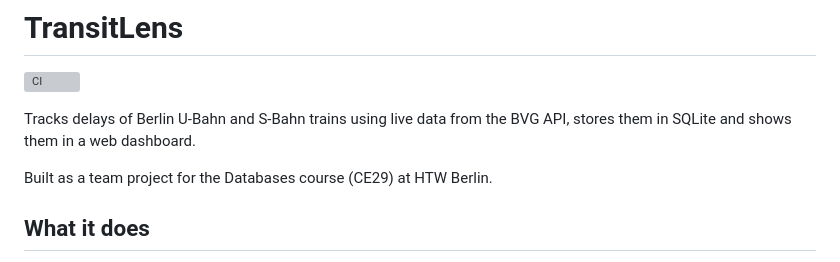
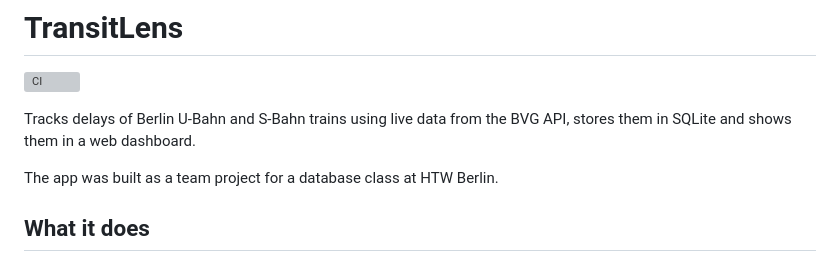
Before and after one commit to yeslillies/TransitLens, a Markdown page: README.md, the part around the change. Rendered like a GitHub page; grey boxes are pictures that could not be loaded.

```diff
--- a/README.md
+++ b/README.md
@@ -4,7 +4,7 @@
 
 Tracks delays of Berlin U-Bahn and S-Bahn trains using live data from the BVG API, stores them in SQLite and shows them in a web dashboard.
 
-Built as a team project for the Databases course (CE29) at HTW Berlin.
+The app was built as a team project for a database class at HTW Berlin.
 
 ## What it does
 
```
